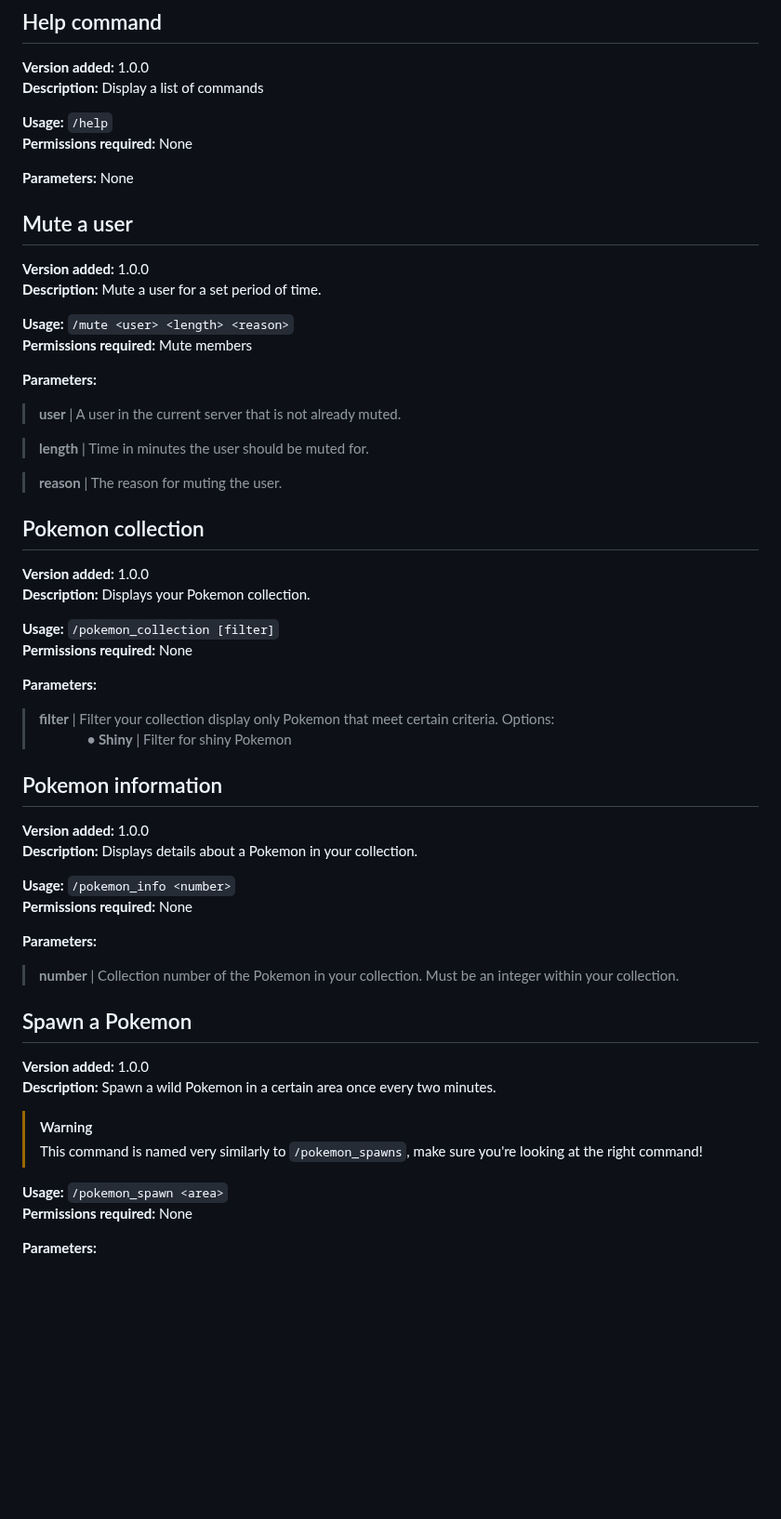
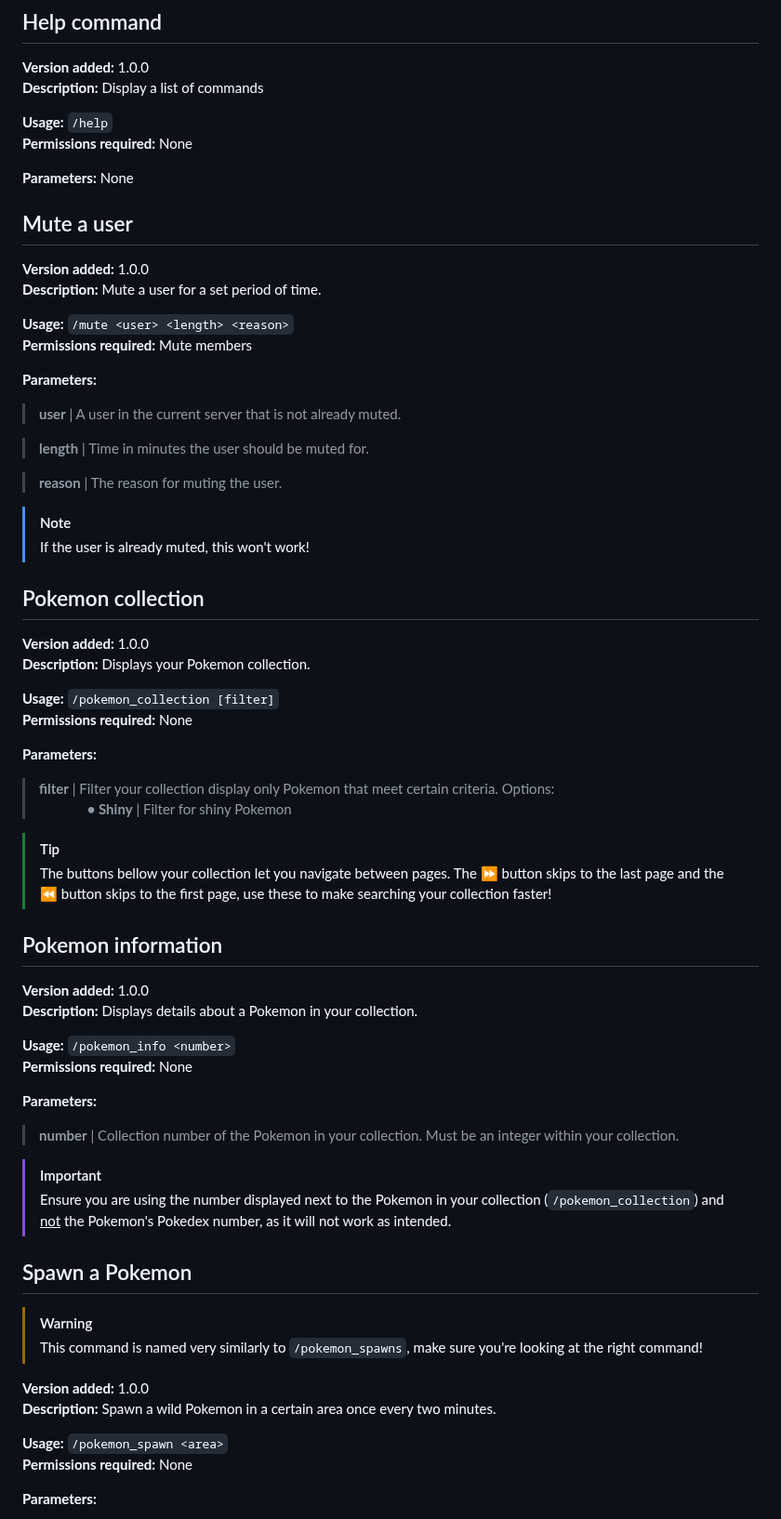
Before and after one commit to hi-joy-nz/hi-joy-nz.github.io, a Markdown page: SafeBot/docs.md, the part around one of its changes. Shown at 93% size. GitHub-like rendering; blank space fills up the shorter version.

```diff
--- a/SafeBot/docs.md
+++ b/SafeBot/docs.md
@@ -108,6 +123,7 @@
 **Permissions required:** None
 
 **Parameters:** None
+
 
 
 ## Mute a user
@@ -124,6 +140,8 @@
 
 > **reason** | The reason for muting the user.
 
+> [!NOTE]
+> If the user is already muted, this won't work!
 
 ## Pokemon collection
 **Version added:** 1.0.0 <br>
@@ -136,6 +154,9 @@
 > **filter** | Filter your collection display only Pokemon that meet certain criteria. Options: <br>
 >⠀⠀⠀ ⠀ **• Shiny** | Filter for shiny Pokemon
 
+> [!TIP]
+> The buttons bellow your collection let you navigate between pages. The ⏩ button skips to the last page and the ⏪ button skips to the first page, use these to make searching your collection faster!
+
 
 ## Pokemon information
 **Version added:** 1.0.0 <br>
@@ -147,13 +168,18 @@
 **Parameters:**
 > **number** | Collection number of the Pokemon in your collection. Must be an integer within your collection.
 
+> [!IMPORTANT]
+> Ensure you are using the number displayed next to the Pokemon in your collection (`/pokemon_collection`) and <ins>not</ins> the Pokemon's Pokedex number, as it will not work as intended.
+
+
 
 ## Spawn a Pokemon
-**Version added:** 1.0.0 <br>
-**Description:** Spawn a wild Pokemon in a certain area once every two minutes.
 
 > [!WARNING]
 > This command is named very similarly to `/pokemon_spawns`, make sure you're looking at the right command!
+
+**Version added:** 1.0.0 <br>
+**Description:** Spawn a wild Pokemon in a certain area once every two minutes.
 
 **Usage:** `/pokemon_spawn <area>` <br>
 **Permissions required:** None
```
Also changed, not shown: other parts of SafeBot/docs.md (+70 -4 lines).
